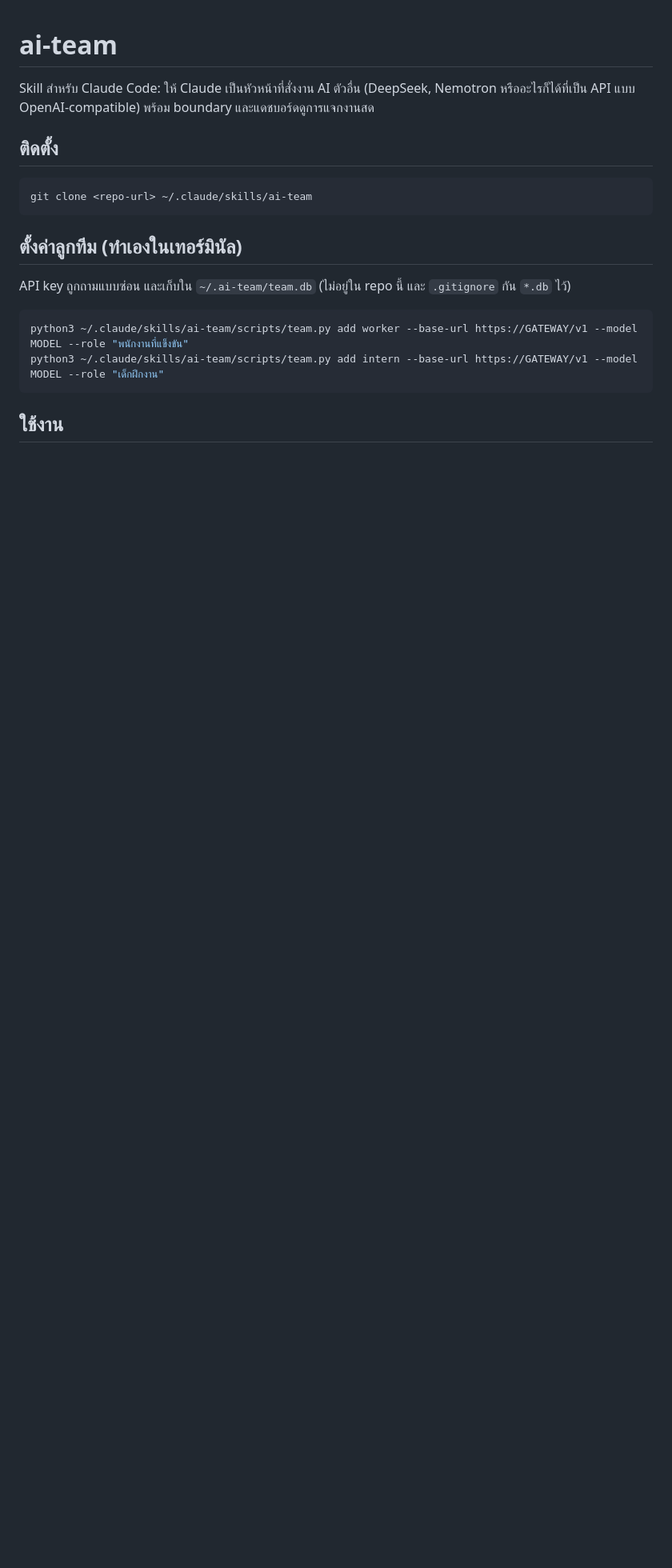
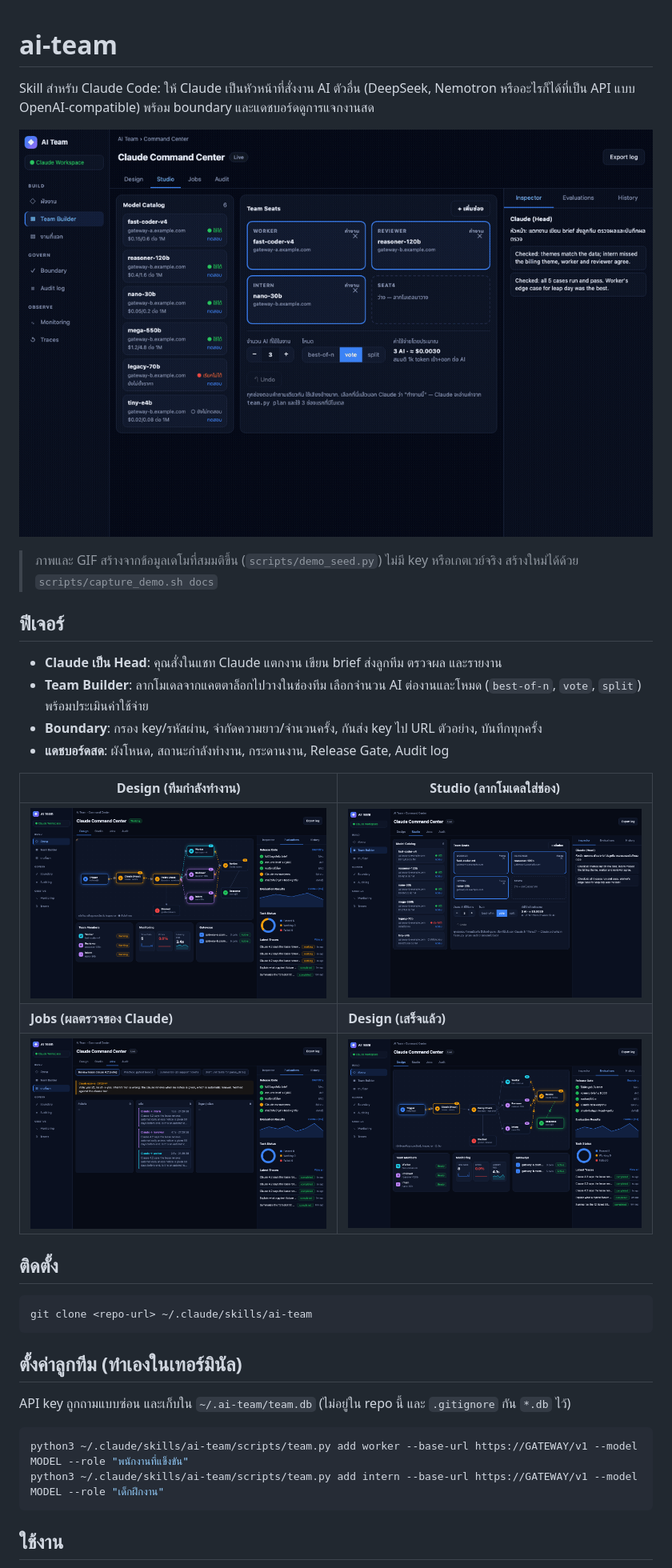
Before and after one commit to panusbodee-owen/Power-Ai-Ranger-Skill, a Markdown page: README.md, the part around the change. Shown at 80% size. Drawn GitHub-style; pictures changed too: docs/demo.gif (added), docs/ui-design-working.png (added), docs/ui-design.png (added); blank space fills up the shorter version.

Commit message:
Add UI screenshots, demo GIF (fictional data), demo seed and capture script; update README
Co-Authored-By: Claude Sonnet 5.5 <noreply@anthropic.com>

````diff
--- a/README.md
+++ b/README.md
@@ -1,6 +1,22 @@
 # ai-team
 
 Skill สำหรับ Claude Code: ให้ Claude เป็นหัวหน้าที่สั่งงาน AI ตัวอื่น (DeepSeek, Nemotron หรืออะไรก็ได้ที่เป็น API แบบ OpenAI-compatible) พร้อม boundary และแดชบอร์ดดูการแจกงานสด
+
+![demo](docs/demo.gif)
+
+> ภาพและ GIF สร้างจากข้อมูลเดโมที่สมมติขึ้น (`scripts/demo_seed.py`) ไม่มี key หรือเกตเวย์จริง สร้างใหม่ได้ด้วย `scripts/capture_demo.sh docs`
+
+## ฟีเจอร์
+- **Claude เป็น Head**: คุณสั่งในแชท Claude แตกงาน เขียน brief ส่งลูกทีม ตรวจผล และรายงาน
+- **Team Builder**: ลากโมเดลจากแคตตาล็อกไปวางในช่องทีม เลือกจำนวน AI ต่องานและโหมด (`best-of-n`, `vote`, `split`) พร้อมประเมินค่าใช้จ่าย
+- **Boundary**: กรอง key/รหัสผ่าน, จำกัดความยาว/จำนวนครั้ง, กันส่ง key ไป URL ตัวอย่าง, บันทึกทุกครั้ง
+- **แดชบอร์ดสด**: ผังโหนด, สถานะกำลังทำงาน, กระดานงาน, Release Gate, Audit log
+
+| Design (ทีมกำลังทำงาน) | Studio (ลากโมเดลใส่ช่อง) |
+|---|---|
+| ![design](docs/ui-design-working.png) | ![studio](docs/ui-studio.png) |
+| **Jobs (ผลตรวจของ Claude)** | **Design (เสร็จแล้ว)** |
+| ![jobs](docs/ui-jobs.png) | ![done](docs/ui-design.png) |
 
 ## ติดตั้ง
 ```bash
````
Also changed, not shown: 4 other files.
